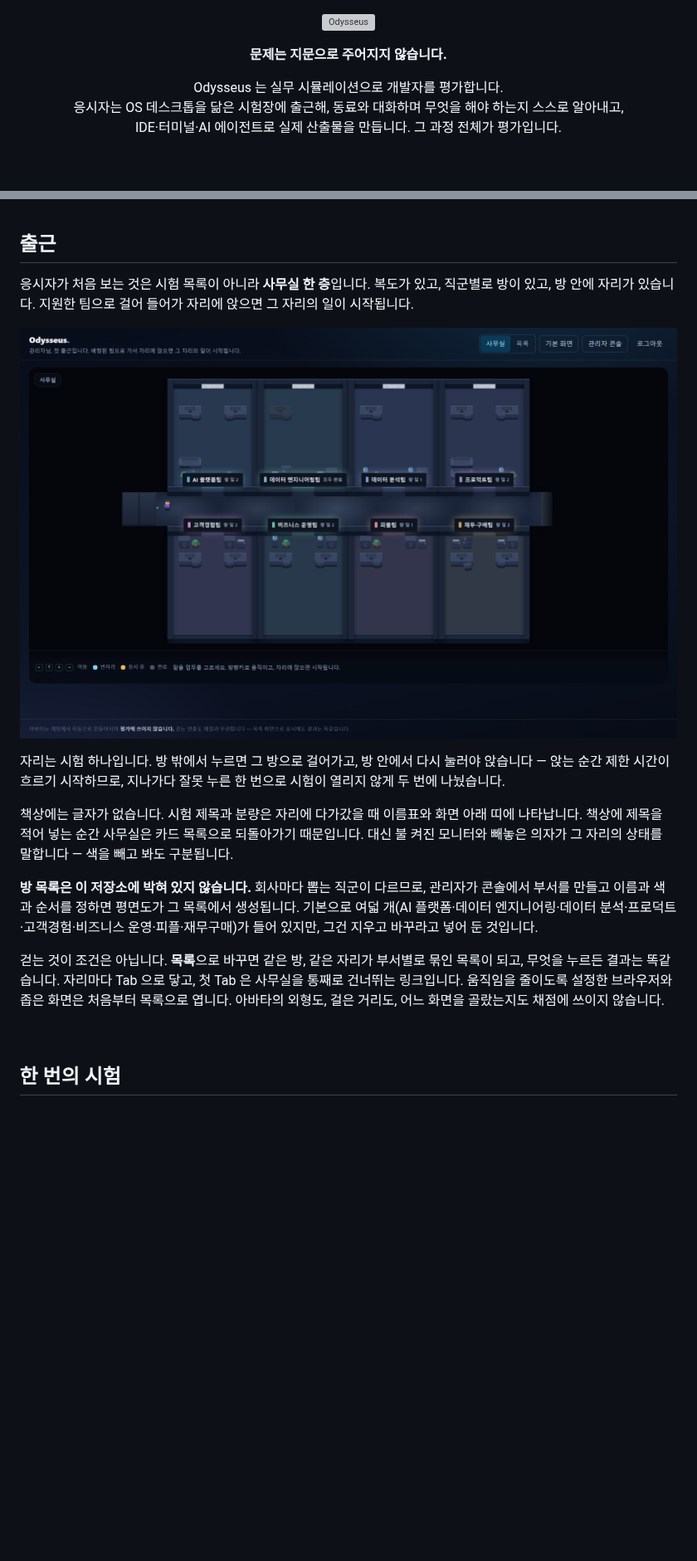
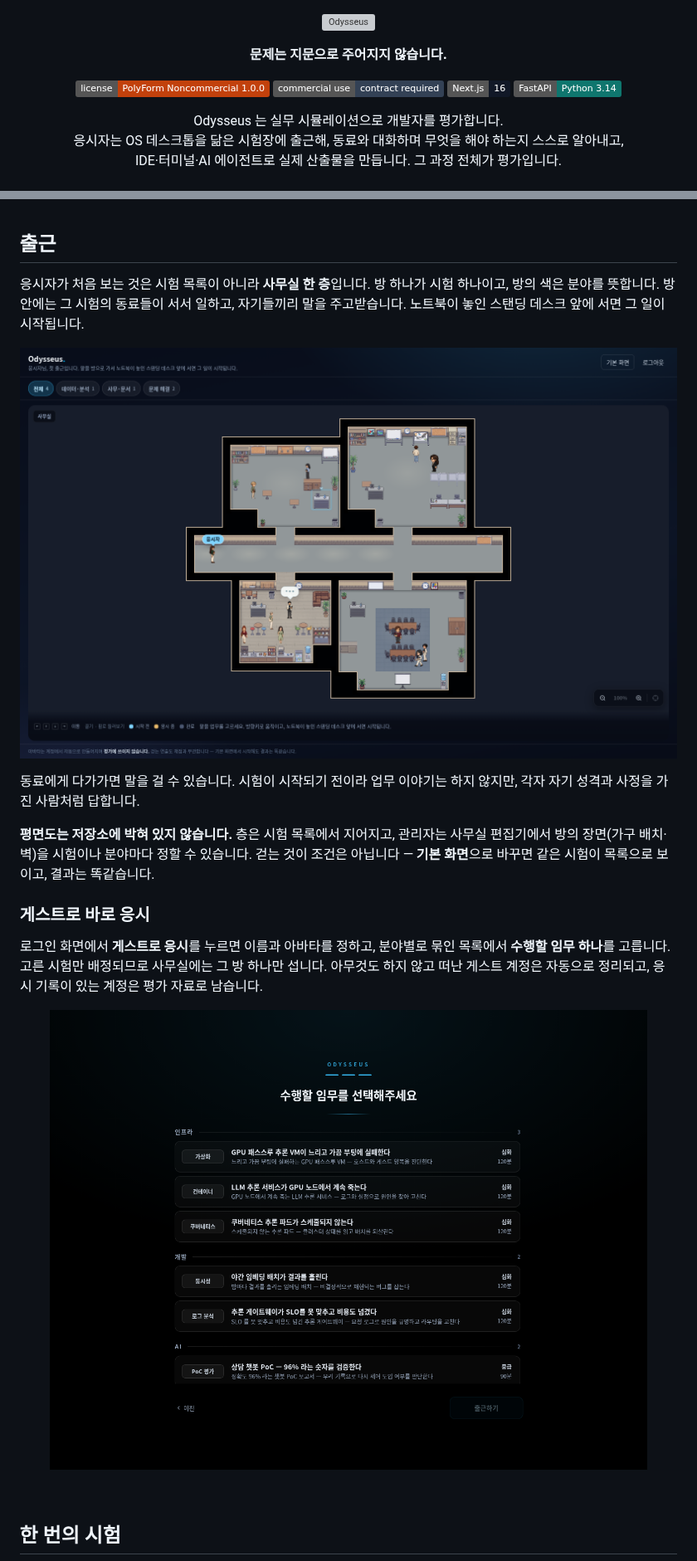
Before and after one commit to CocoRoF/odysseus, a Markdown page: README.md, 2 parts joined by grey strips. Shown at 83% size. Rendered like a GitHub page; pictures changed too: docs/screenshots/office.png, docs/screenshots/welcome.png (added); badges without logos; blank space fills up the shorter version; grey boxes are pictures that could not be loaded.

```diff
--- a/README.md
+++ b/README.md
@@ -3,6 +3,13 @@
 </p>
 
 <p align="center"><b>문제는 지문으로 주어지지 않습니다.</b></p>
+
+<p align="center">
+  <a href="LICENSE"><img alt="License: PolyForm Noncommercial 1.0.0" src="https://img.shields.io/badge/license-PolyForm%20Noncommercial%201.0.0-c2410c"></a>
+  <a href="COMMERCIAL.md"><img alt="Commercial use requires a license" src="https://img.shields.io/badge/commercial%20use-contract%20required-334155"></a>
+  <img alt="Next.js 16" src="https://img.shields.io/badge/Next.js-16-111827">
+  <img alt="FastAPI" src="https://img.shields.io/badge/FastAPI-Python%203.14-0f766e">
+</p>
 
 <p align="center">
   Odysseus 는 실무 시뮬레이션으로 개발자를 평가합니다.<br>
@@ -22,5 +29,6 @@ Odysseus 의 시험 하나는 **상황**입니다. 출근한 첫날, 누군가
 
 ## 출근
 
-응시자가 처음 보는 것은 시험 목록이 아니라 **사무실 한 층**입니다. 복도가 있고, 직군별로 방이 있고, 방 안에 자리가 있습니다. 지원한 팀으로 걸어 들어가 자리에 앉으면 그 자리의 일이 시작됩니다.
+응시자가 처음 보는 것은 시험 목록이 아니라 **사무실 한 층**입니다. 방 하나가 시험 하나이고, 방의 색은 분야를 뜻합니다.
+방 안에는 그 시험의 동료들이 서서 일하고, 자기들끼리 말을 주고받습니다. 노트북이 놓인 스탠딩 데스크 앞에 서면 그 일이 시작됩니다.
 
@@ -28,11 +36,16 @@ Odysseus 의 시험 하나는 **상황**입니다. 출근한 첫날, 누군가
 
-자리는 시험 하나입니다. 방 밖에서 누르면 그 방으로 걸어가고, 방 안에서 다시 눌러야 앉습니다 — 앉는 순간 제한 시간이 흐르기 시작하므로, 지나가다 잘못 누른 한 번으로 시험이 열리지 않게 두 번에 나눴습니다.
+동료에게 다가가면 말을 걸 수 있습니다. 시험이 시작되기 전이라 업무 이야기는 하지 않지만, 각자 자기 성격과 사정을 가진 사람처럼 답합니다.
 
-책상에는 글자가 없습니다. 시험 제목과 분량은 자리에 다가갔을 때 이름표와 화면 아래 띠에 나타납니다. 책상에 제목을 적어 넣는 순간 사무실은 카드 목록으로 되돌아가기 때문입니다. 대신 불 켜진 모니터와 빼놓은 의자가 그 자리의 상태를 말합니다 — 색을 빼고 봐도 구분됩니다.
+**평면도는 저장소에 박혀 있지 않습니다.** 층은 시험 목록에서 지어지고, 관리자는 사무실 편집기에서 방의 장면(가구 배치·벽)을
+시험이나 분야마다 정할 수 있습니다. 걷는 것이 조건은 아닙니다 — **기본 화면**으로 바꾸면 같은 시험이 목록으로 보이고, 결과는 똑같습니다.
 
-**방 목록은 이 저장소에 박혀 있지 않습니다.** 회사마다 뽑는 직군이 다르므로, 관리자가 콘솔에서 부서를 만들고 이름과 색과 순서를 정하면 평면도가 그 목록에서 생성됩니다. 기본으로 여덟 개(AI 플랫폼·데이터 엔지니어링·데이터 분석·프로덕트·고객경험·비즈니스 운영·피플·재무구매)가 들어 있지만, 그건 지우고 바꾸라고 넣어 둔 것입니다.
+### 게스트로 바로 응시
 
-걷는 것이 조건은 아닙니다. **목록**으로 바꾸면 같은 방, 같은 자리가 부서별로 묶인 목록이 되고, 무엇을 누르든 결과는 똑같습니다. 자리마다 Tab 으로 닿고, 첫 Tab 은 사무실을 통째로 건너뛰는 링크입니다. 움직임을 줄이도록 설정한 브라우저와 좁은 화면은 처음부터 목록으로 엽니다. 아바타의 외형도, 걸은 거리도, 어느 화면을 골랐는지도 채점에 쓰이지 않습니다.
+로그인 화면에서 **게스트로 응시**를 누르면 이름과 아바타를 정하고, 분야별로 묶인 목록에서 **수행할 임무 하나**를 고릅니다.
+고른 시험만 배정되므로 사무실에는 그 방 하나만 섭니다. 아무것도 하지 않고 떠난 게스트 계정은 자동으로 정리되고,
+응시 기록이 있는 계정은 평가 자료로 남습니다.
+
+<p align="center"><img src="docs/screenshots/welcome.png" width="720" alt="분야별로 묶인 임무 목록에서 시험 하나를 고르는 화면"></p>
 
 <br>
 
```
Also changed, not shown: other parts of README.md (+37 -22 lines), docs/screenshots/messenger.png, docs/screenshots/result.png (added).
